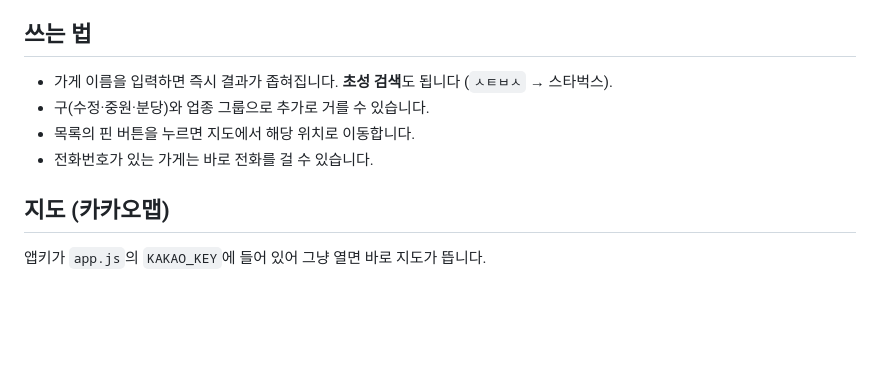
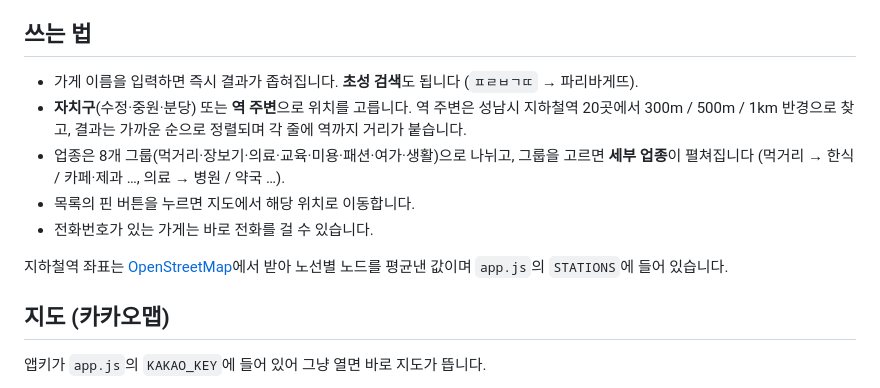
Before and after one commit to pjungjin85-sketch/seongnam-childcare-merchants, a Markdown page: README.md, the part around the change. GitHub-like rendering; blank space fills up the shorter version.

Commit message:
README에 역 주변 검색과 세부 업종 설명 반영
Co-Authored-By: Claude Opus 5 <noreply@anthropic.com>
Claude-Session: https://claude.ai/code/session_01FGu4GScjRF7xe7peeNPkzz

```diff
--- a/README.md
+++ b/README.md
@@ -8,10 +8,17 @@
 
 ## 쓰는 법
 
-- 가게 이름을 입력하면 즉시 결과가 좁혀집니다. **초성 검색**도 됩니다 (`ㅅㅌㅂㅅ` → 스타벅스).
-- 구(수정·중원·분당)와 업종 그룹으로 추가로 거를 수 있습니다.
+- 가게 이름을 입력하면 즉시 결과가 좁혀집니다. **초성 검색**도 됩니다 (`ㅍㄹㅂㄱㄸ` → 파리바게뜨).
+- **자치구**(수정·중원·분당) 또는 **역 주변**으로 위치를 고릅니다.
+  역 주변은 성남시 지하철역 20곳에서 300m / 500m / 1km 반경으로 찾고,
+  결과는 가까운 순으로 정렬되며 각 줄에 역까지 거리가 붙습니다.
+- 업종은 8개 그룹(먹거리·장보기·의료·교육·미용·패션·여가·생활)으로 나뉘고,
+  그룹을 고르면 **세부 업종**이 펼쳐집니다 (먹거리 → 한식 / 카페·제과 …, 의료 → 병원 / 약국 …).
 - 목록의 핀 버튼을 누르면 지도에서 해당 위치로 이동합니다.
 - 전화번호가 있는 가게는 바로 전화를 걸 수 있습니다.
+
+지하철역 좌표는 [OpenStreetMap](https://www.openstreetmap.org)에서 받아
+노선별 노드를 평균낸 값이며 `app.js`의 `STATIONS`에 들어 있습니다.
 
 ## 지도 (카카오맵)
 
```
